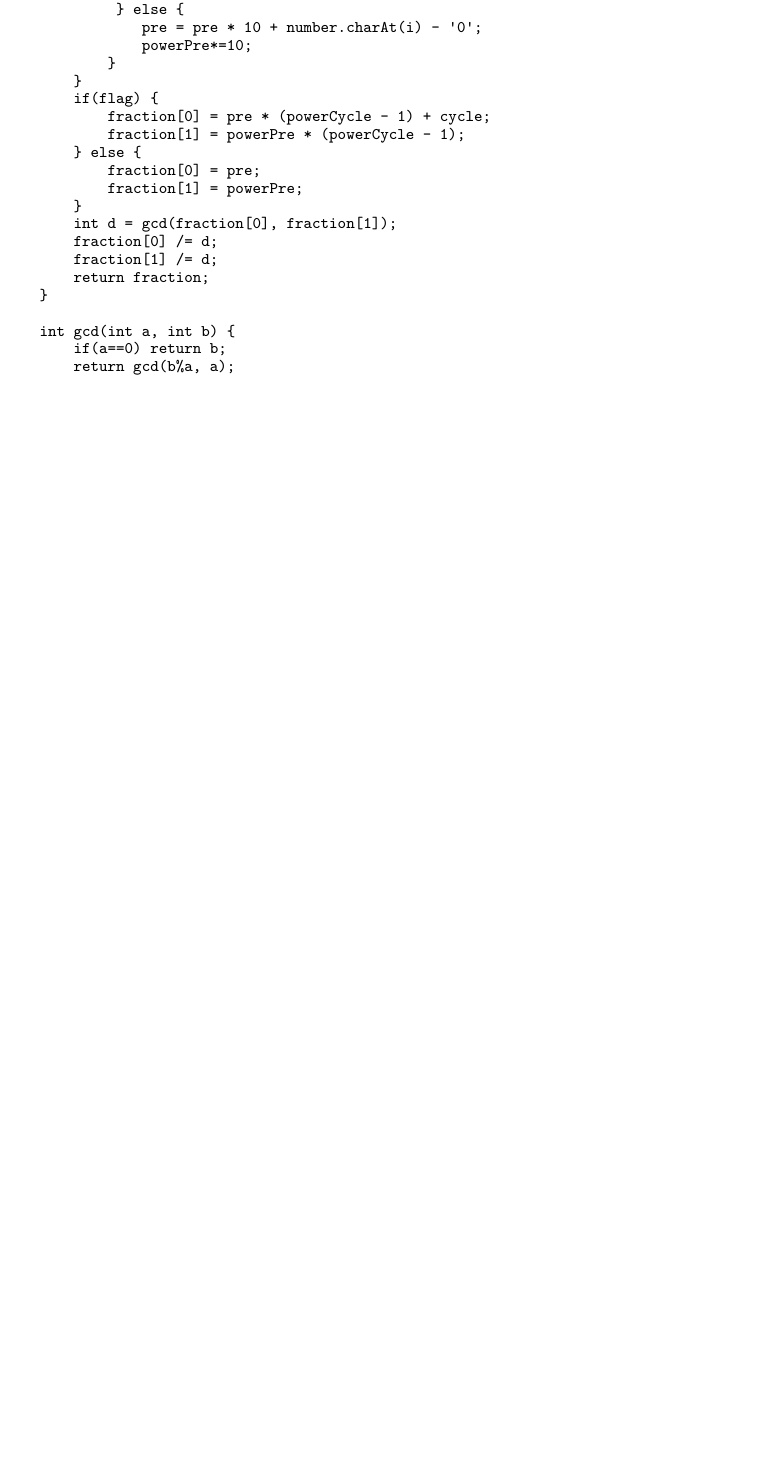
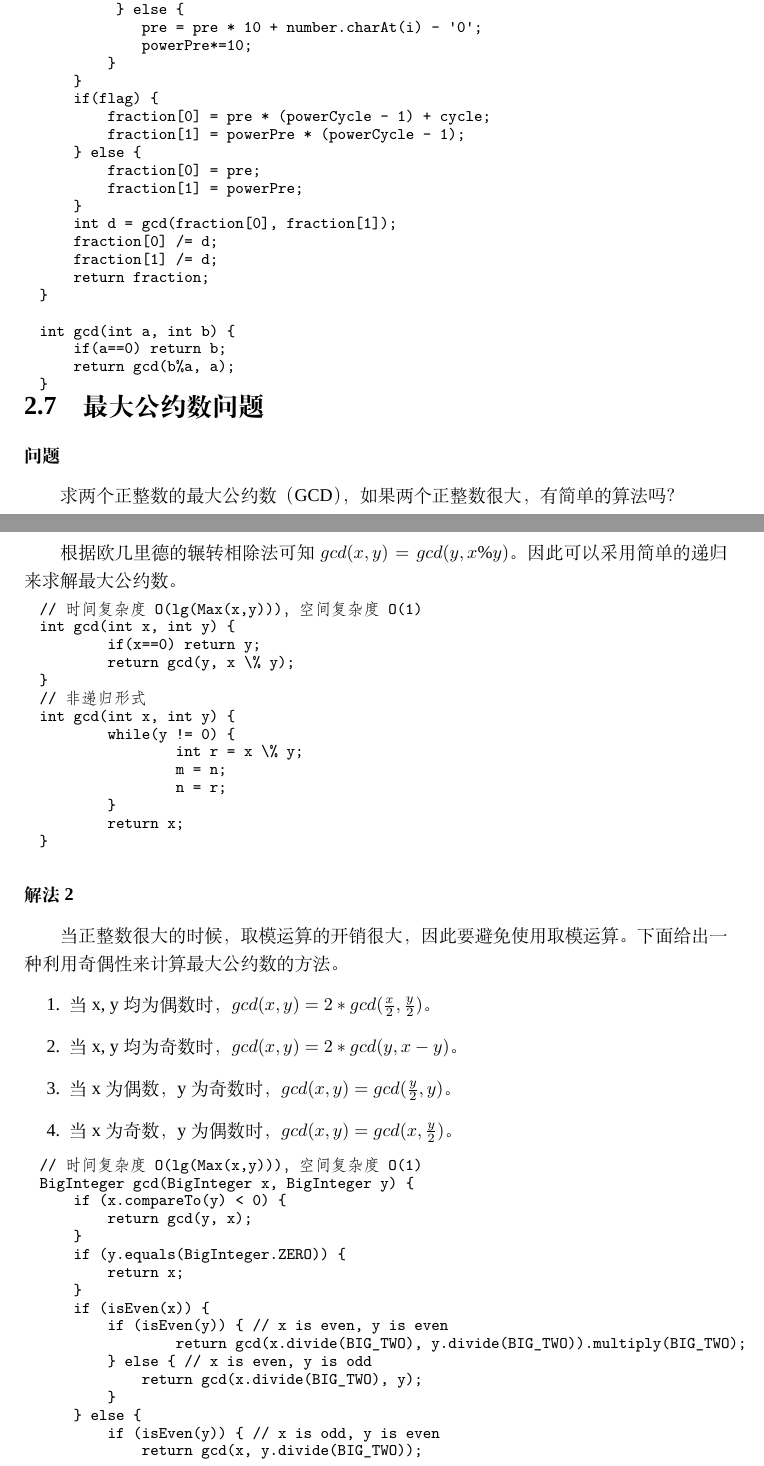
Before and after one commit to acprimer/Beauty-of-Programming, a LaTeX book (solutions/solutions.tex, which reads solutions/chap02.tex): part of page 14 of 14 before the commit and two parts of pages 14 and 15 of 16 after it, the two joined at a grey line, cut so that both start at the same text, the shorter picture padded with empty space. Compiled offline with XeLaTeX; a missing font is replaced by an installed copy or a similar font.

Commit message:
solutions

```diff
--- a/solutions/chap02.tex
+++ b/solutions/chap02.tex
@@ -454,3 +454,62 @@ int gcd(int a, int b) {
     return gcd(b%a, a);
 }
 \end{Code}
+
+% ----------------------------------------------------------------------------------------------------------------------------------------------------------------------
+% ----------------------------------------------------------------------------------------------------------------------------------------------------------------------
+% ----------------------------------------------------------------------------------------------------------------------------------------------------------------------
+\section{最大公约数问题} %%%%%%%%%%%%%%%%%%%%%%%%%%%%%%
+\label{sec:gcd}
+
+\subsubsection{问题}
+求两个正整数的最大公约数（GCD），如果两个正整数很大，有简单的算法吗？
+
+\subsubsection{解法1}
+
+根据欧几里德的辗转相除法可知$gcd(x, y) = gcd(y, x \% y)$。因此可以采用简单的递归来求解最大公约数。
+
+\begin{Code}
+// 时间复杂度O(lg(Max(x,y)))，空间复杂度O(1)
+int gcd(int x, int y) {
+	if(x==0) return y;
+	return gcd(y, x \% y);
+}
+// 非递归形式
+int gcd(int x, int y) {
+	while(y != 0) {
+		int r = x \% y;
+		m = n;
+		n = r;
+	}
+	return x;
+}
+\end{Code}
+
+\subsubsection{解法2}
+
+当正整数很大的时候，取模运算的开销很大，因此要避免使用取模运算。下面给出一种利用奇偶性来计算最大公约数的方法。
+\begin{enumerate}
+	\item 当x, y均为偶数时，$gcd(x,y) = 2 * gcd(\frac{x}{2}, \frac{y}{2})$。
+	\item 当x, y均为奇数时，$gcd(x,y) = 2 * gcd(y, x-y)$。
+	\item 当x为偶数，y为奇数时，$gcd(x,y) = gcd(\frac{y}{2}, y)$。
+	\item 当x为奇数，y为偶数时，$gcd(x,y) = gcd(x, \frac{y}{2})$。
+\end{enumerate}
+
+\begin{Code}
+// 时间复杂度O(lg(Max(x,y)))，空间复杂度O(1)
+BigInteger gcd(BigInteger x, BigInteger y) {
+    if (x.compareTo(y) < 0) {
+        return gcd(y, x);
+    }
+    if (y.equals(BigInteger.ZERO)) {
+        return x;
+    }
+    if (isEven(x)) {
+        if (isEven(y)) { // x is even, y is even
+    	    return gcd(x.divide(BIG_TWO), y.divide(BIG_TWO)).multiply(BIG_TWO);
+        } else { // x is even, y is odd
+            return gcd(x.divide(BIG_TWO), y);
+        }
+    } else {
+        if (isEven(y)) { // x is odd, y is even
+            return gcd(x, y.divide(BIG_TWO));
```
Also changed, not shown: solutions/solutions.pdf, solutions/chap02.tex (10 more changed lines).
